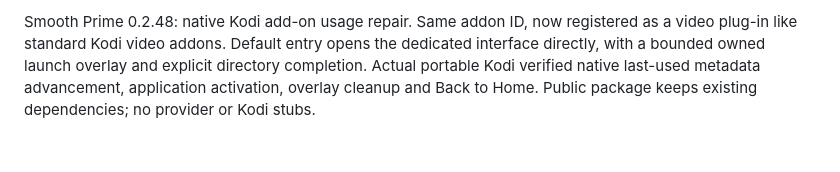
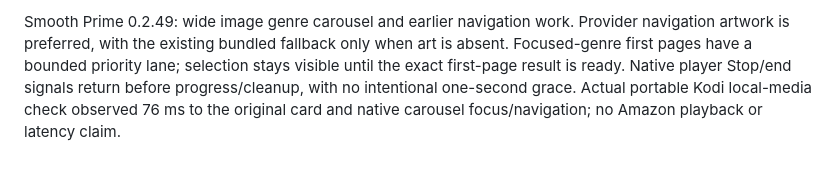
Before and after one commit to AgreeWithScotty/PrimeScene, a Markdown page: source/rewrite/README.md, the part around the change. Drawn GitHub-style.

```diff
--- a/source/rewrite/README.md
+++ b/source/rewrite/README.md
@@ -1 +1 @@
-Smooth Prime 0.2.48: native Kodi add-on usage repair. Same addon ID, now registered as a video plug-in like standard Kodi video addons. Default entry opens the dedicated interface directly, with a bounded owned launch overlay and explicit directory completion. Actual portable Kodi verified native last-used metadata advancement, application activation, overlay cleanup and Back to Home. Public package keeps existing dependencies; no provider or Kodi stubs.
+Smooth Prime 0.2.49: wide image genre carousel and earlier navigation work. Provider navigation artwork is preferred, with the existing bundled fallback only when art is absent. Focused-genre first pages have a bounded priority lane; selection stays visible until the exact first-page result is ready. Native player Stop/end signals return before progress/cleanup, with no intentional one-second grace. Actual portable Kodi local-media check observed 76 ms to the original card and native carousel focus/navigation; no Amazon playback or latency claim.
```
Also changed, not shown: README.md (+6 -0 lines), docs/screenshots/home.png (added), docs/screenshots/movie-genres.png (added), 13 other files.
